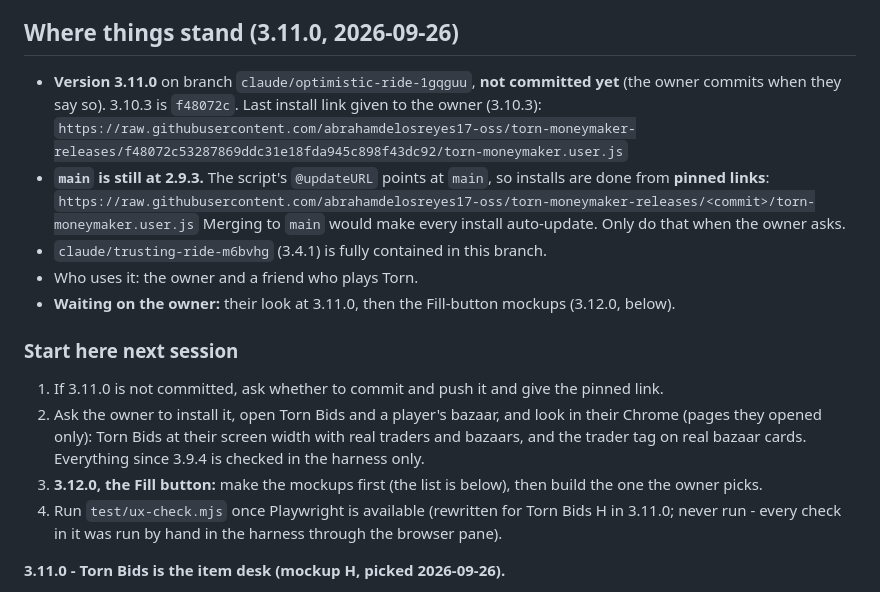
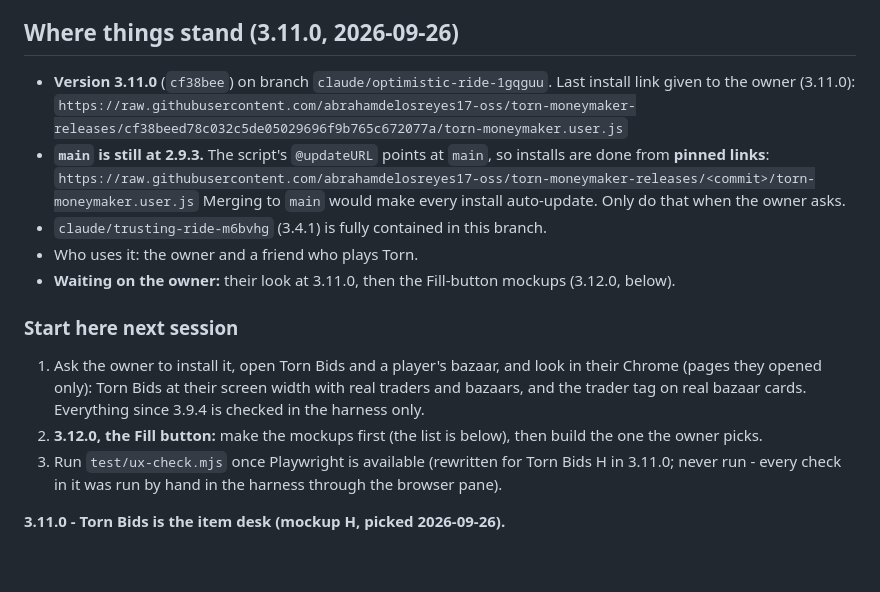
Before and after one commit to abrahamdelosreyes17-oss/torn-moneymaker-releases, a Markdown page: HANDOFF.md, the part around the change. Drawn GitHub-style; blank space fills up the shorter version.

Commit message:
Handoff: 3.11.0's commit and install link
Co-Authored-By: Claude Opus 5.5 <noreply@anthropic.com>

```diff
--- a/HANDOFF.md
+++ b/HANDOFF.md
@@ -5,10 +5,9 @@ rules; this file holds where we are, how the owner works, and what is settled.
 
 ## Where things stand (3.11.0, 2026-09-26)
 
-- **Version 3.11.0** on branch `claude/optimistic-ride-1gqguu`, **not committed
-  yet** (the owner commits when they say so). 3.10.3 is `f48072c`.
-  Last install link given to the owner (3.10.3):
-  `https://raw.githubusercontent.com/abrahamdelosreyes17-oss/torn-moneymaker-releases/f48072c53287869ddc31e18fda945c898f43dc92/torn-moneymaker.user.js`
+- **Version 3.11.0** (`cf38bee`) on branch `claude/optimistic-ride-1gqguu`.
+  Last install link given to the owner (3.11.0):
+  `https://raw.githubusercontent.com/abrahamdelosreyes17-oss/torn-moneymaker-releases/cf38beed78c032c5de05029696f9b765c672077a/torn-moneymaker.user.js`
 - **`main` is still at 2.9.3.** The script's `@updateURL` points at `main`, so
   installs are done from **pinned links**:
   `https://raw.githubusercontent.com/abrahamdelosreyes17-oss/torn-moneymaker-releases/<commit>/torn-moneymaker.user.js`
@@ -21,15 +20,13 @@ rules; this file holds where we are, how the owner works, and what is settled.
 
 ### Start here next session
 
-1. If 3.11.0 is not committed, ask whether to commit and push it and give the
-   pinned link.
-2. Ask the owner to install it, open Torn Bids and a player's bazaar, and
+1. Ask the owner to install it, open Torn Bids and a player's bazaar, and
    look in their Chrome (pages they opened only): Torn Bids at their screen
    width with real traders and bazaars, and the trader tag on real bazaar
    cards. Everything since 3.9.4 is checked in the harness only.
-3. **3.12.0, the Fill button:** make the mockups first (the list is below),
+2. **3.12.0, the Fill button:** make the mockups first (the list is below),
    then build the one the owner picks.
-4. Run `test/ux-check.mjs` once Playwright is available (rewritten for Torn
+3. Run `test/ux-check.mjs` once Playwright is available (rewritten for Torn
    Bids H in 3.11.0; never run - every check in it was run by hand in the
    harness through the browser pane).
 
```
